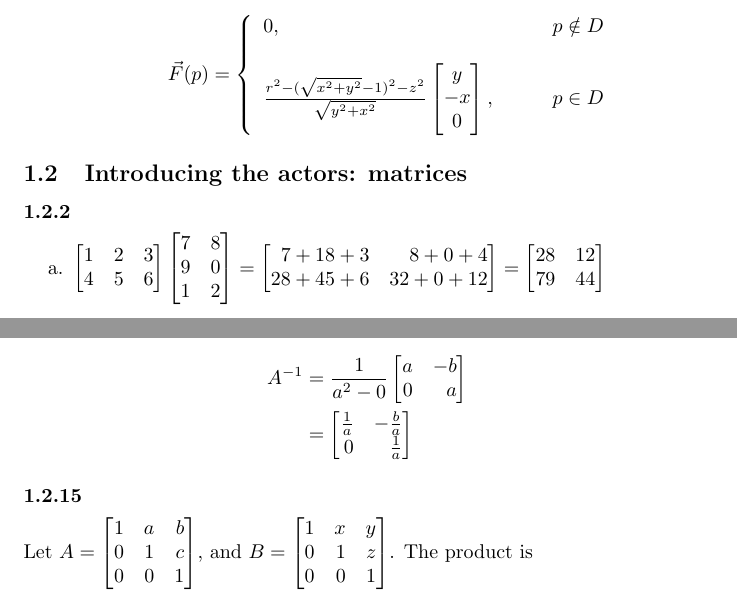
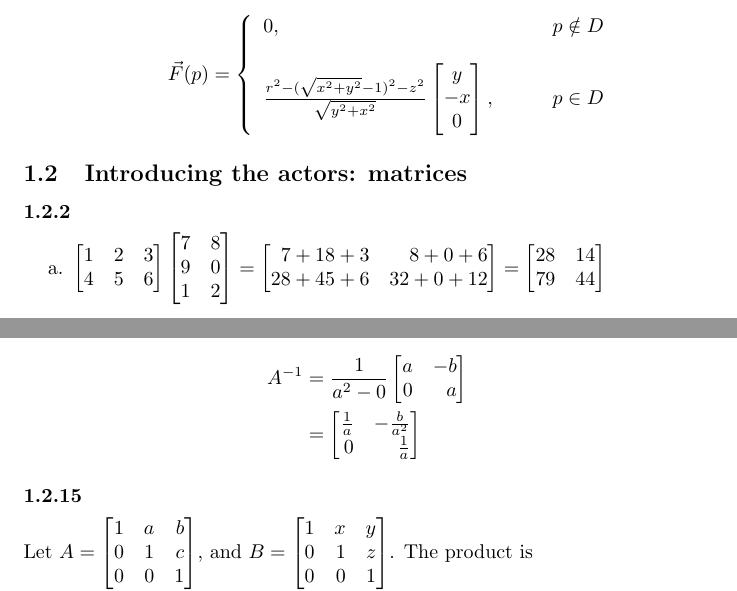
Before and after one commit to notcome/fa15-linear-algebra, a LaTeX problem sheet (HW1/main.tex, which reads HW1/sec0102.tex): two parts of pages 7 and 9 of 9, joined at a grey line, cut so that both start at the same text. Compiled offline with pdfLaTeX.

Commit message:
homework 1 released

```diff
--- a/HW1/sec0102.tex
+++ b/HW1/sec0102.tex
@@ -6,10 +6,10 @@
     \item $\begin{xmatrix}1 & 2 & 3 \\ 4 & 5 & 6\end{xmatrix}
            \begin{xmatrix}7 & 8 \\ 9 & 0 \\ 1 & 2\end{xmatrix} =
            \begin{xmatrix}
-              7 + 18 + 3 &  8 + 0 +  4 \\
+              7 + 18 + 3 &  8 + 0 +  6 \\
              28 + 45 + 6 & 32 + 0 + 12
            \end{xmatrix} =
-           \begin{xmatrix}28 & 12 \\ 79 & 44\end{xmatrix}$
+           \begin{xmatrix}28 & 14 \\ 79 & 44\end{xmatrix}$
 
     \item Incompatible matrices: the first matrix has 2 columns while the second
           one has 3 rows.
@@ -134,7 +134,7 @@
   \begin{align*}
     A^{-1} &= \frac{1}{a^2-0}\begin{xmatrix}a & -b\\0 & a\end{xmatrix} \\
            &= \begin{xmatrix}
-                \frac{1}{a} & -\frac{b}{a} \\
+                \frac{1}{a} & -\frac{b}{a^2} \\
                           0 &  \frac{1}{a}
               \end{xmatrix}
   \end{align*}
```
